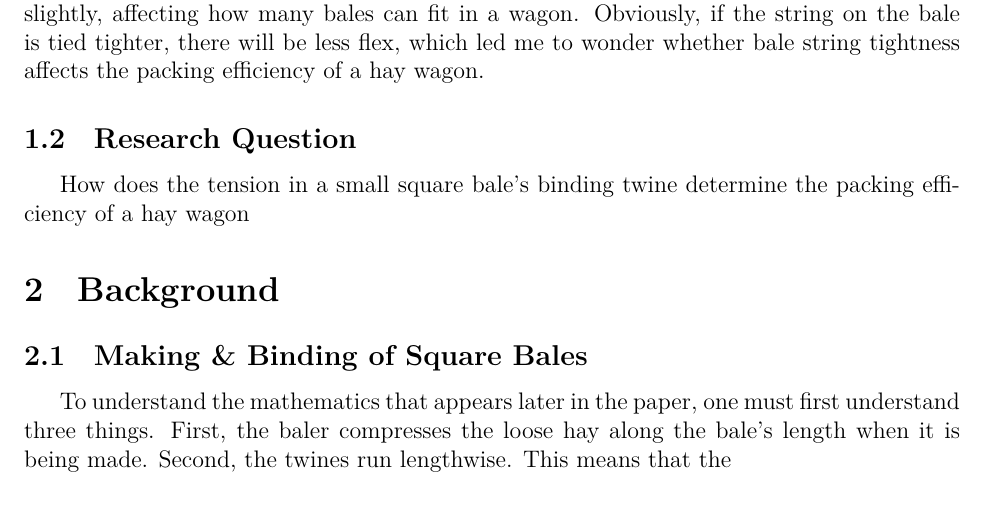
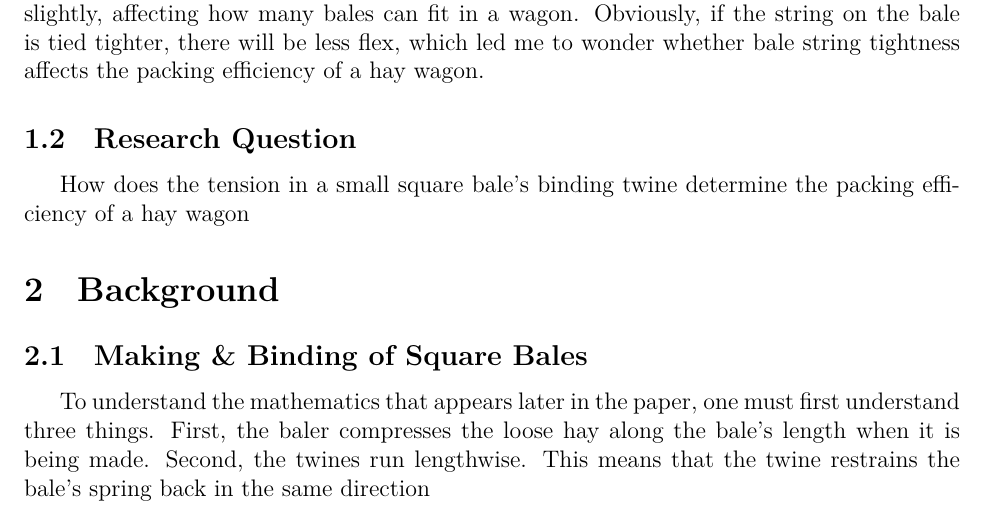
Before and after one commit to Aqawma/math-ia-isak, a LaTeX document (ia_main.tex, which reads background.tex): part of page 3 of 6, cut so that both start at the same text. Compiled offline with XeLaTeX.

Commit message:
Auto-commit: changes detected at 2026-11-23 08:41:41

```diff
--- a/background.tex
+++ b/background.tex
@@ -1,6 +1,6 @@
 \section{Background}
 \subsection{Making \& Binding of Square Bales}
-To understand the mathematics that appears later in the paper, one must first understand three things. First, the baler compresses the loose hay along the bale's length when it is being made. Second, the twines run lengthwise. This means that the
+To understand the mathematics that appears later in the paper, one must first understand three things. First, the baler compresses the loose hay along the bale's length when it is being made. Second, the twines run lengthwise. This means that the twine restrains the bale's spring back in the same direction
 
 \begin{table}[H]
         \centering
```
Also changed, not shown: ia_main.pdf.
